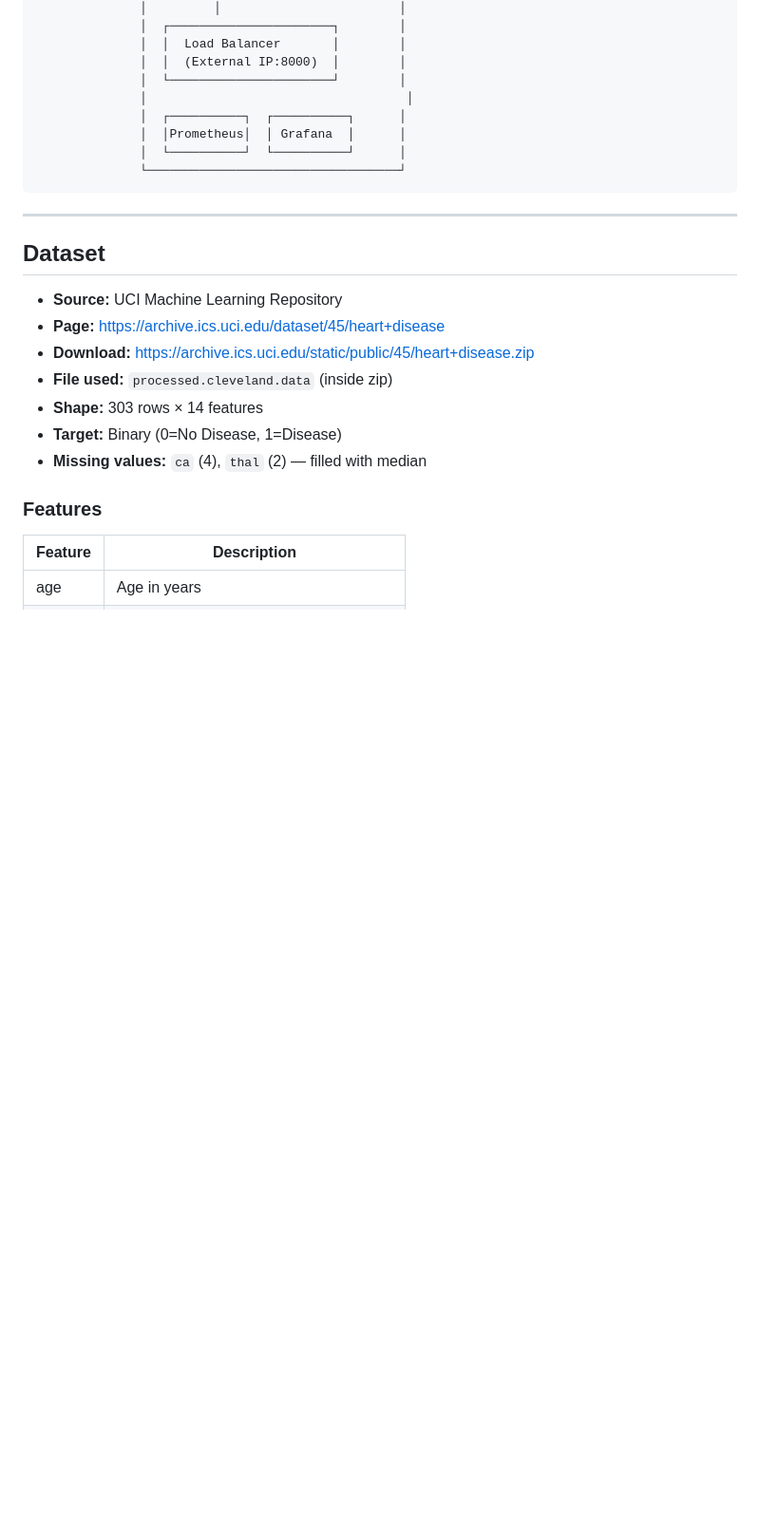
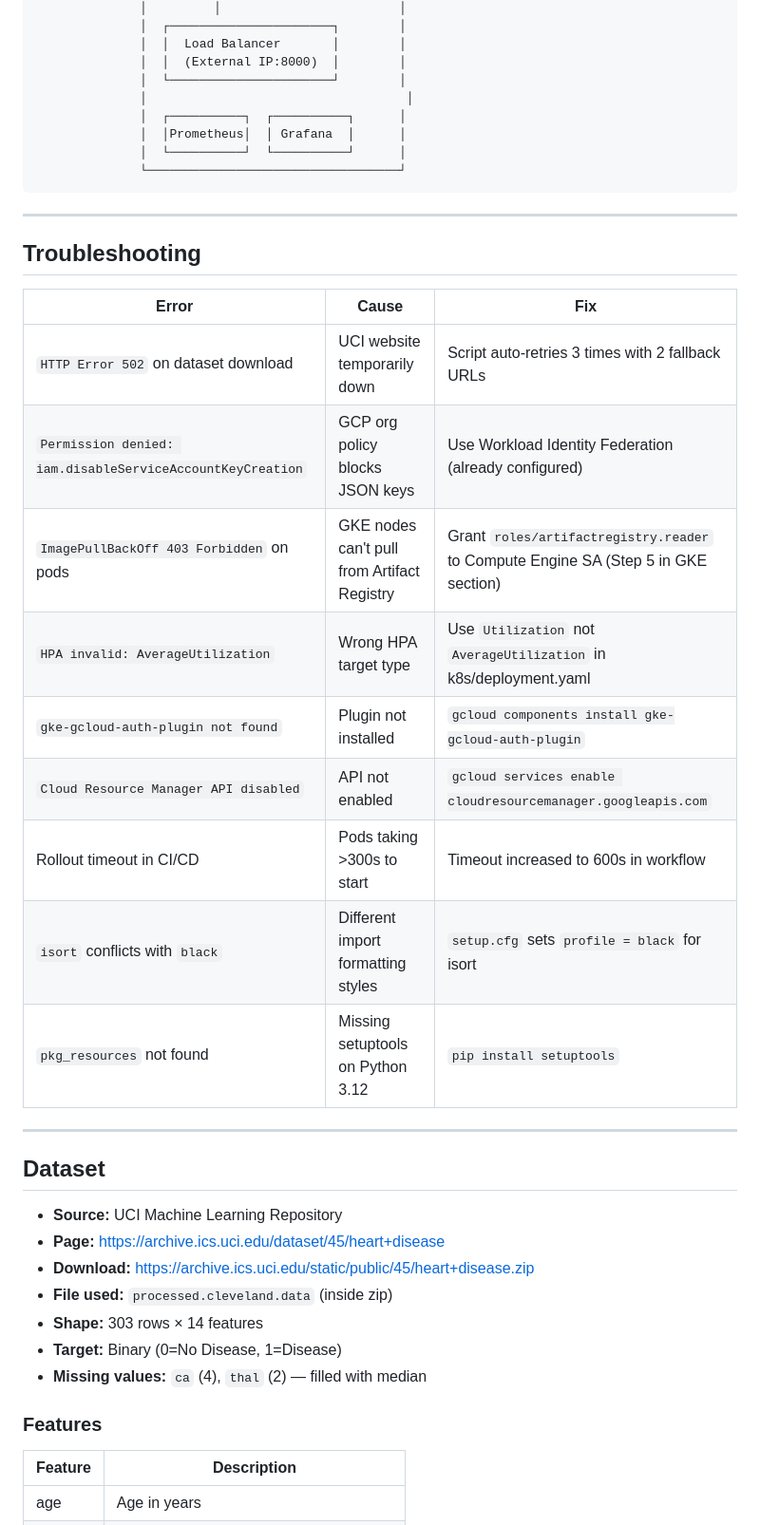
Before and after one commit to jyotichughgit/heart-disease-mlops, a Markdown page: README.md, the part around one of its changes. Shown at 95% size. Drawn GitHub-style; blank space fills up the shorter version.

Commit message:
docs: add deployed API URL, GKE AR fix step, and troubleshooting section

```diff
--- a/README.md
+++ b/README.md
@@ -549,6 +575,22 @@ Developer → git push → GitHub
 
 ---
 
+## Troubleshooting
+
+| Error | Cause | Fix |
+|-------|-------|-----|
+| `HTTP Error 502` on dataset download | UCI website temporarily down | Script auto-retries 3 times with 2 fallback URLs |
+| `Permission denied: iam.disableServiceAccountKeyCreation` | GCP org policy blocks JSON keys | Use Workload Identity Federation (already configured) |
+| `ImagePullBackOff 403 Forbidden` on pods | GKE nodes can't pull from Artifact Registry | Grant `roles/artifactregistry.reader` to Compute Engine SA (Step 5 in GKE section) |
+| `HPA invalid: AverageUtilization` | Wrong HPA target type | Use `Utilization` not `AverageUtilization` in k8s/deployment.yaml |
+| `gke-gcloud-auth-plugin not found` | Plugin not installed | `gcloud components install gke-gcloud-auth-plugin` |
+| `Cloud Resource Manager API disabled` | API not enabled | `gcloud services enable cloudresourcemanager.googleapis.com` |
+| Rollout timeout in CI/CD | Pods taking >300s to start | Timeout increased to 600s in workflow |
+| `isort` conflicts with `black` | Different import formatting styles | `setup.cfg` sets `profile = black` for isort |
+| `pkg_resources` not found | Missing setuptools on Python 3.12 | `pip install setuptools` |
+
+---
+
 ## Dataset
 
 - **Source:** UCI Machine Learning Repository
```
Also changed, not shown: other parts of README.md (+26 -0 lines).
